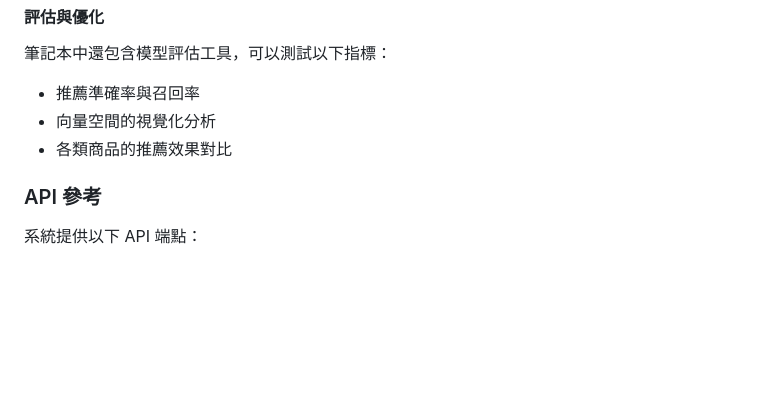
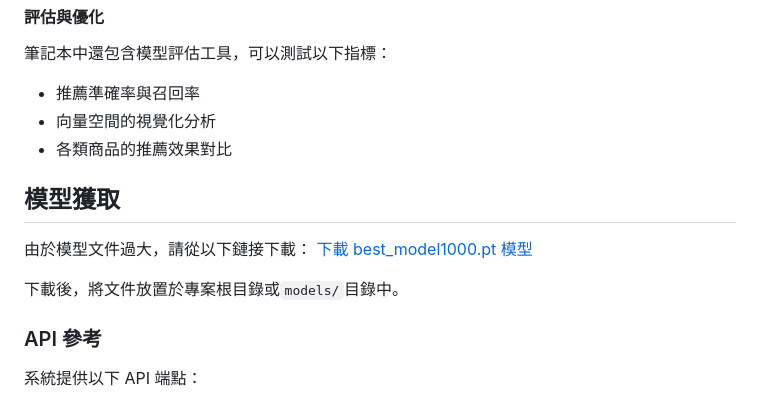
Before and after one commit to EricLee1114/E-commerce-recommender-system, a Markdown page: README.md, the part around the change. GitHub-like rendering; blank space fills up the shorter version.

```diff
--- a/README.md
+++ b/README.md
@@ -203,6 +203,13 @@ docker-compose up -d
 - 向量空間的視覺化分析
 - 各類商品的推薦效果對比
 
+## 模型獲取
+
+由於模型文件過大，請從以下鏈接下載：
+[下載 best_model1000.pt 模型]([您的雲端存儲連結](https://drive.google.com/file/d/1Jgu9oujF-mBzrxbTgW-Zuuj17PO0gH0Z/view?usp=drive_link))
+
+下載後，將文件放置於專案根目錄或`models/`目錄中。
+
 ### API 參考
 
 系統提供以下 API 端點：
```
